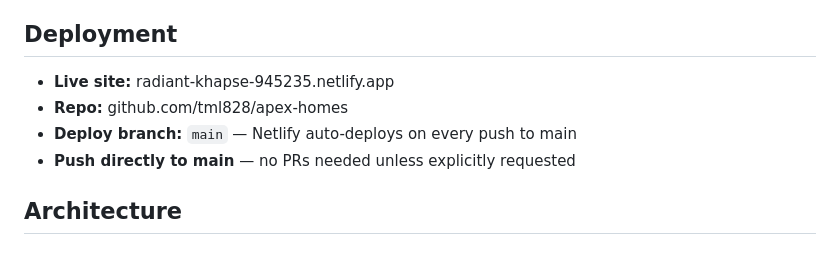
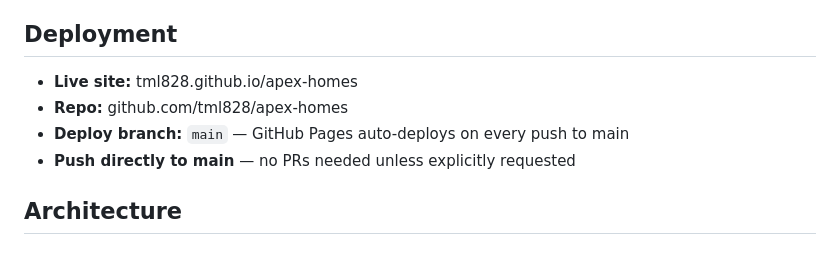
Before and after one commit to tml828/apex-homes, a Markdown page: CLAUDE.md, the part around the change. Drawn GitHub-style.

Commit message:
Switch deployment from Netlify to GitHub Pages

```diff
--- a/CLAUDE.md
+++ b/CLAUDE.md
@@ -4,9 +4,9 @@
 Single-file (`index.html`) property management web app for a house-flipping business. No build toolchain — all HTML, CSS, and JavaScript are inline. Deployed on Netlify, syncs data to Supabase every 5 seconds. ~4300 lines.
 
 ## Deployment
-- **Live site:** radiant-khapse-945235.netlify.app
+- **Live site:** tml828.github.io/apex-homes
 - **Repo:** github.com/tml828/apex-homes
-- **Deploy branch:** `main` — Netlify auto-deploys on every push to main
+- **Deploy branch:** `main` — GitHub Pages auto-deploys on every push to main
 - **Push directly to main** — no PRs needed unless explicitly requested
 
 ## Architecture
```
